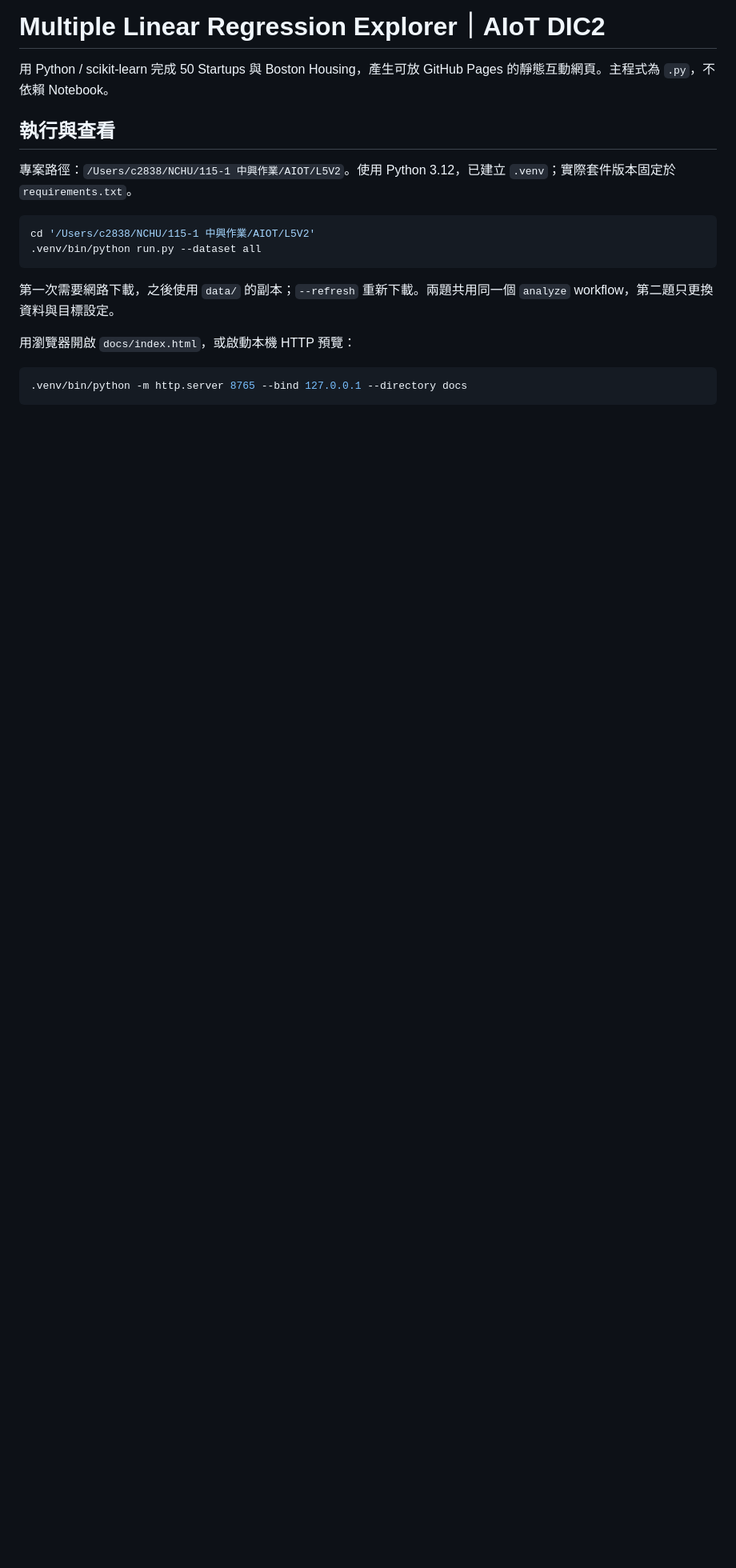
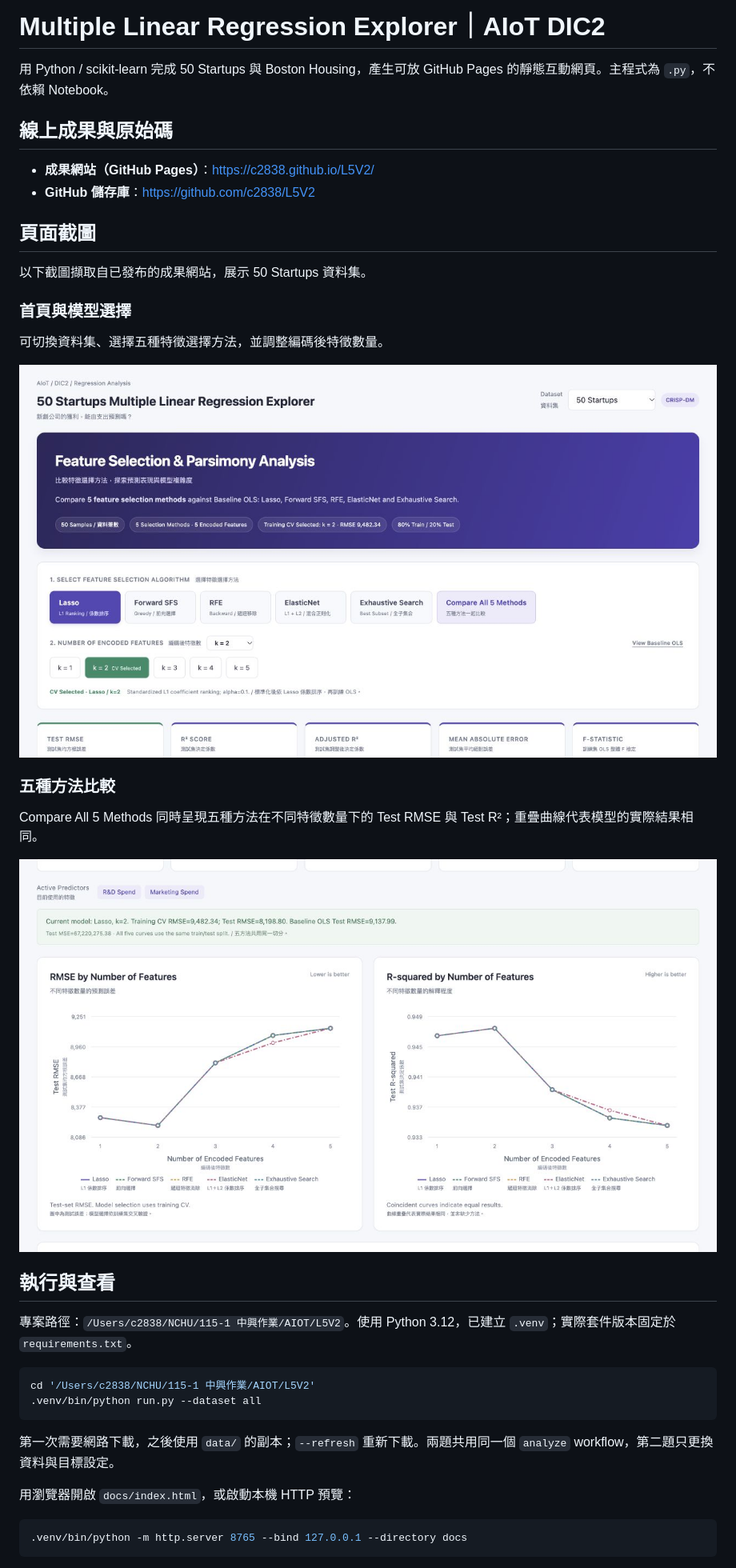
Before and after one commit to c2838/L5V2, a Markdown page: README.md, the part around one of its changes. Shown at 80% size. GitHub-like rendering; pictures changed too: assets/screenshots/method-comparison.jpg (added), assets/screenshots/site-overview.jpg (added); blank space fills up the shorter version.

```diff
--- a/README.md
+++ b/README.md
@@ -1,6 +1,27 @@
 # Multiple Linear Regression Explorer｜AIoT DIC2
 
 用 Python / scikit-learn 完成 50 Startups 與 Boston Housing，產生可放 GitHub Pages 的靜態互動網頁。主程式為 `.py`，不依賴 Notebook。
+
+## 線上成果與原始碼
+
+- **成果網站（GitHub Pages）**：[https://c2838.github.io/L5V2/](https://c2838.github.io/L5V2/)
+- **GitHub 儲存庫**：[https://github.com/c2838/L5V2](https://github.com/c2838/L5V2)
+
+## 頁面截圖
+
+以下截圖擷取自已發布的成果網站，展示 50 Startups 資料集。
+
+### 首頁與模型選擇
+
+可切換資料集、選擇五種特徵選擇方法，並調整編碼後特徵數量。
+
+![50 Startups 首頁與模型選擇](assets/screenshots/site-overview.jpg)
+
+### 五種方法比較
+
+Compare All 5 Methods 同時呈現五種方法在不同特徵數量下的 Test RMSE 與 Test R²；重疊曲線代表模型的實際結果相同。
+
+![五種特徵選擇方法的 Test RMSE 與 Test R² 比較](assets/screenshots/method-comparison.jpg)
 
 ## 執行與查看
 
```
Also changed, not shown: other parts of README.md (+1 -1 lines).
